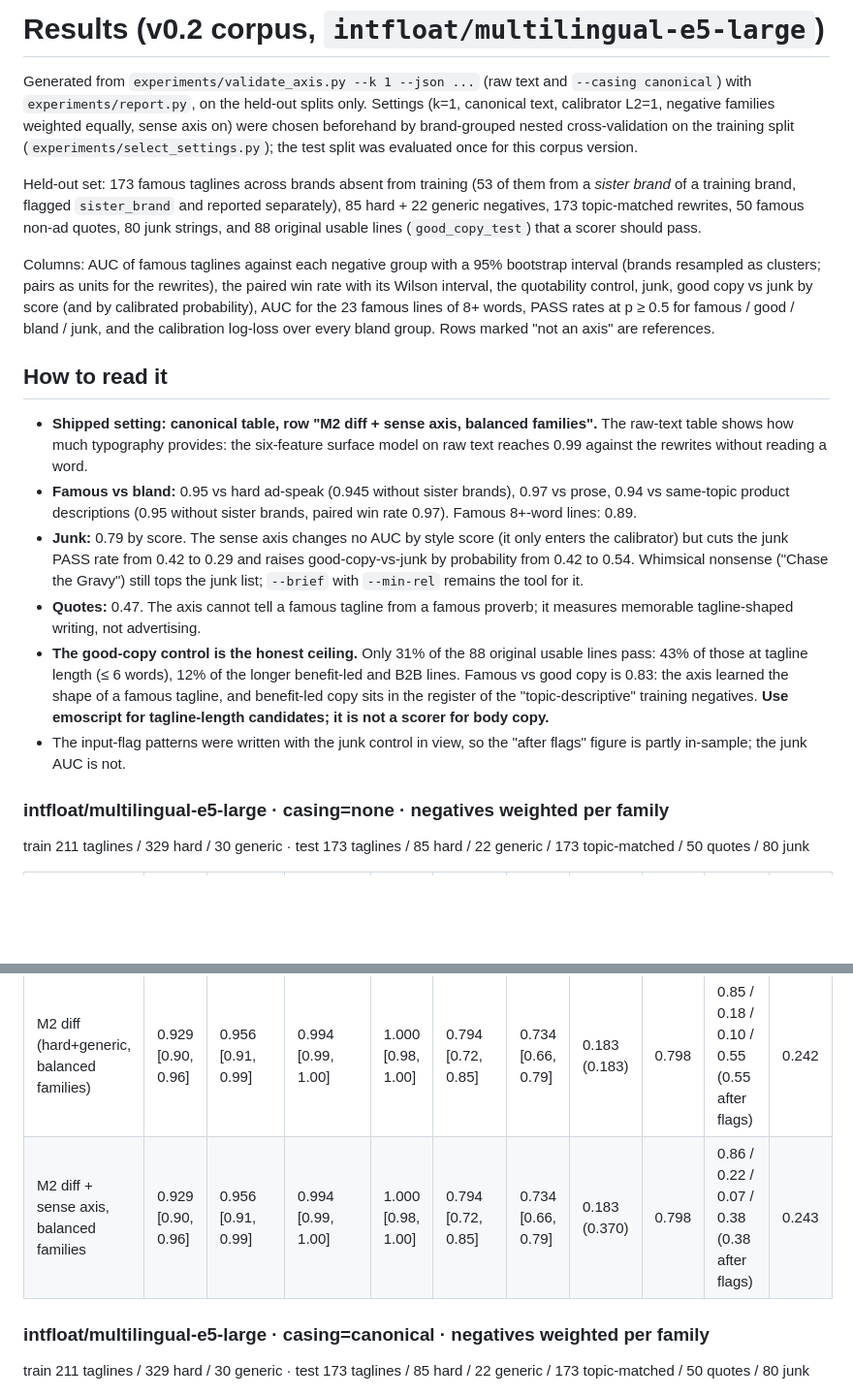
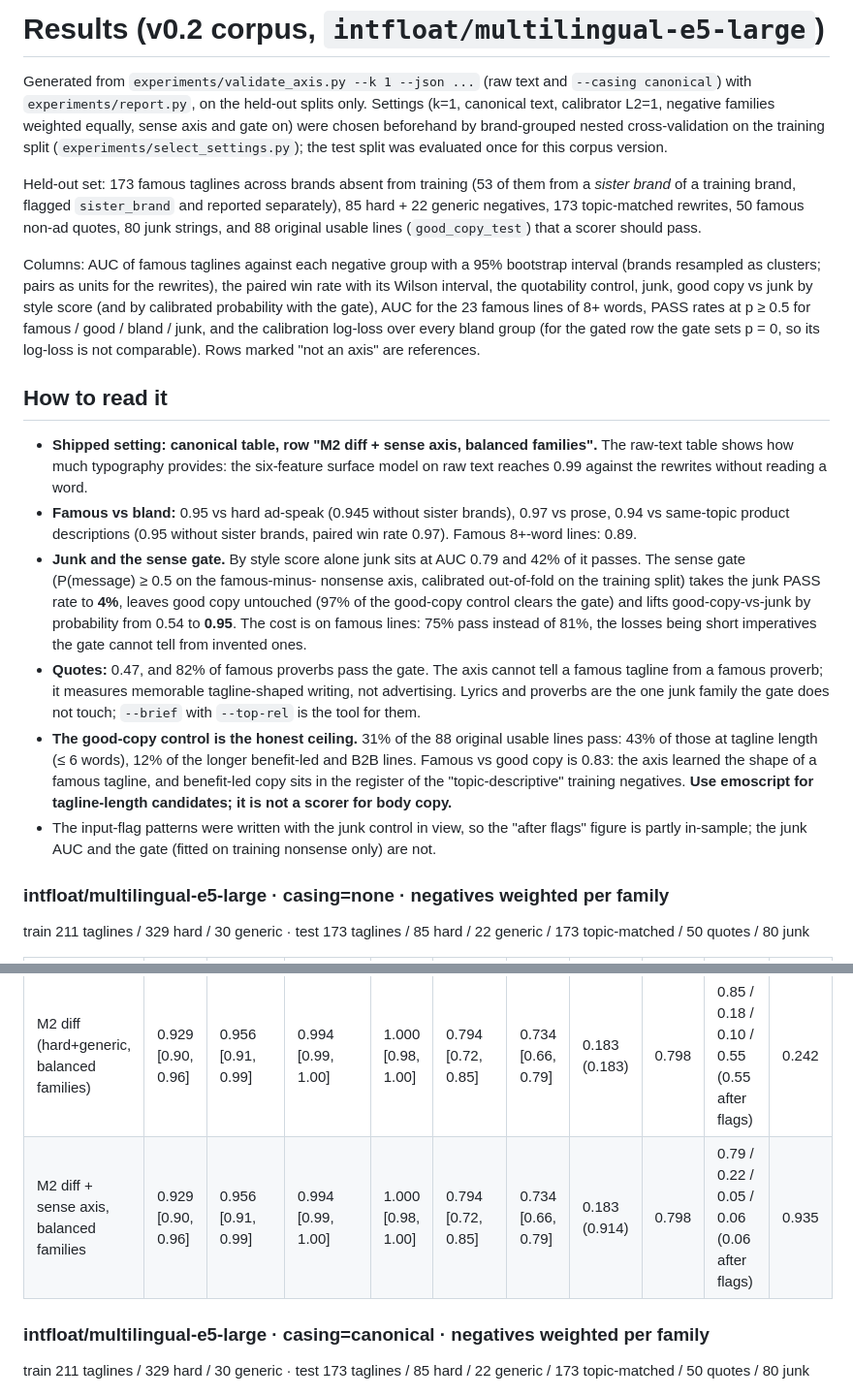
Before and after one commit to tasuku-kobayashi/emoscript, a Markdown page: docs/results.md, 2 parts joined by grey strips. Shown at 97% size. Drawn GitHub-style; blank space fills up the shorter version.

```diff
--- a/docs/results.md
+++ b/docs/results.md
@@ -3,9 +3,10 @@
 Generated from `experiments/validate_axis.py --k 1 --json ...` (raw text and
 `--casing canonical`) with `experiments/report.py`, on the held-out splits
 only. Settings (k=1, canonical text, calibrator L2=1, negative families
-weighted equally, sense axis on) were chosen beforehand by brand-grouped
-nested cross-validation on the training split (`experiments/select_settings.py`);
-the test split was evaluated once for this corpus version.
+weighted equally, sense axis and gate on) were chosen beforehand by
+brand-grouped nested cross-validation on the training split
+(`experiments/select_settings.py`); the test split was evaluated once for
+this corpus version.
 
 Held-out set: 173 famous taglines across brands absent from training (53 of
 them from a *sister brand* of a training brand, flagged `sister_brand` and
@@ -16,10 +17,11 @@ lines (`good_copy_test`) that a scorer should pass.
 Columns: AUC of famous taglines against each negative group with a 95%
 bootstrap interval (brands resampled as clusters; pairs as units for the
 rewrites), the paired win rate with its Wilson interval, the quotability
-control, junk, good copy vs junk by score (and by calibrated probability),
-AUC for the 23 famous lines of 8+ words, PASS rates at p ≥ 0.5 for famous /
-good / bland / junk, and the calibration log-loss over every bland group.
-Rows marked "not an axis" are references.
+control, junk, good copy vs junk by style score (and by calibrated
+probability with the gate), AUC for the 23 famous lines of 8+ words, PASS
+rates at p ≥ 0.5 for famous / good / bland / junk, and the calibration
+log-loss over every bland group (for the gated row the gate sets p = 0, so
+its log-loss is not comparable). Rows marked "not an axis" are references.
 
 ## How to read it
 
@@ -30,21 +32,27 @@ Rows marked "not an axis" are references.
 - **Famous vs bland:** 0.95 vs hard ad-speak (0.945 without sister brands),
   0.97 vs prose, 0.94 vs same-topic product descriptions (0.95 without sister
   brands, paired win rate 0.97). Famous 8+-word lines: 0.89.
-- **Junk:** 0.79 by score. The sense axis changes no AUC by style score (it
-  only enters the calibrator) but cuts the junk PASS rate from 0.42 to 0.29
-  and raises good-copy-vs-junk by probability from 0.42 to 0.54. Whimsical
-  nonsense ("Chase the Gravy") still tops the junk list; `--brief` with
-  `--min-rel` remains the tool for it.
-- **Quotes:** 0.47. The axis cannot tell a famous tagline from a famous
-  proverb; it measures memorable tagline-shaped writing, not advertising.
-- **The good-copy control is the honest ceiling.** Only 31% of the 88 original
+- **Junk and the sense gate.** By style score alone junk sits at AUC 0.79 and
+  42% of it passes. The sense gate (P(message) ≥ 0.5 on the famous-minus-
+  nonsense axis, calibrated out-of-fold on the training split) takes the
+  junk PASS rate to **4%**, leaves good copy untouched (97% of the good-copy
+  control clears the gate) and lifts good-copy-vs-junk by probability from
+  0.54 to **0.95**. The cost is on famous lines: 75% pass instead of 81%, the
+  losses being short imperatives the gate cannot tell from invented ones.
+- **Quotes:** 0.47, and 82% of famous proverbs pass the gate. The axis cannot
+  tell a famous tagline from a famous proverb; it measures memorable
+  tagline-shaped writing, not advertising. Lyrics and proverbs are the one
+  junk family the gate does not touch; `--brief` with `--top-rel` is the
+  tool for them.
+- **The good-copy control is the honest ceiling.** 31% of the 88 original
   usable lines pass: 43% of those at tagline length (≤ 6 words), 12% of the
   longer benefit-led and B2B lines. Famous vs good copy is 0.83: the axis
   learned the shape of a famous tagline, and benefit-led copy sits in the
-  register of the "topic-descriptive" training negatives. **Use emoscript for
-  tagline-length candidates; it is not a scorer for body copy.**
+  register of the "topic-descriptive" training negatives. **Use emoscript
+  for tagline-length candidates; it is not a scorer for body copy.**
 - The input-flag patterns were written with the junk control in view, so the
-  "after flags" figure is partly in-sample; the junk AUC is not.
+  "after flags" figure is partly in-sample; the junk AUC and the gate
+  (fitted on training nonsense only) are not.
 
 ### intfloat/multilingual-e5-large · casing=none · negatives weighted per family
 
@@ -57,7 +65,7 @@ train 211 taglines / 329 hard / 30 generic · test 173 taglines / 85 hard / 22 g
 | kNN-5 reference (not an axis) | 0.965 [0.94, 0.98] | 0.965 [0.93, 0.99] | 0.988 [0.98, 1.00] | 0.983 [0.95, 0.99] | 0.560 [0.48, 0.64] | 0.928 [0.89, 0.96] | 0.734 | 0.984 | – | – |
 | M3 diff (hard only) | 0.883 [0.84, 0.92] | 0.919 [0.84, 0.98] | 0.999 [1.00, 1.00] | 1.000 [0.98, 1.00] | 0.780 [0.71, 0.84] | 0.645 [0.57, 0.71] | 0.082 | 0.697 | – | – |
 | M2 diff (hard+generic, balanced families) | 0.929 [0.90, 0.96] | 0.956 [0.91, 0.99] | 0.994 [0.99, 1.00] | 1.000 [0.98, 1.00] | 0.794 [0.72, 0.85] | 0.734 [0.66, 0.79] | 0.183 (0.183) | 0.798 | 0.85 / 0.18 / 0.10 / 0.55 (0.55 after flags) | 0.242 |
-| M2 diff + sense axis, balanced families | 0.929 [0.90, 0.96] | 0.956 [0.91, 0.99] | 0.994 [0.99, 1.00] | 1.000 [0.98, 1.00] | 0.794 [0.72, 0.85] | 0.734 [0.66, 0.79] | 0.183 (0.370) | 0.798 | 0.86 / 0.22 / 0.07 / 0.38 (0.38 after flags) | 0.243 |
+| M2 diff + sense axis, balanced families | 0.929 [0.90, 0.96] | 0.956 [0.91, 0.99] | 0.994 [0.99, 1.00] | 1.000 [0.98, 1.00] | 0.794 [0.72, 0.85] | 0.734 [0.66, 0.79] | 0.183 (0.914) | 0.798 | 0.79 / 0.22 / 0.05 / 0.06 (0.06 after flags) | 0.935 |
 
 ### intfloat/multilingual-e5-large · casing=canonical · negatives weighted per family
 
```
Also changed, not shown: other parts of docs/results.md (+20 -16 lines), CHANGELOG.md (+6 -2 lines), README.md (+30 -23 lines).
